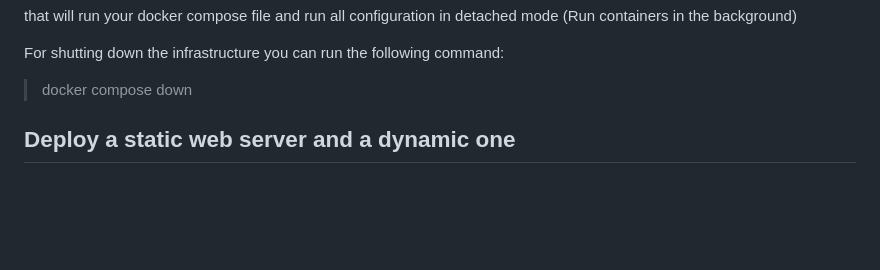
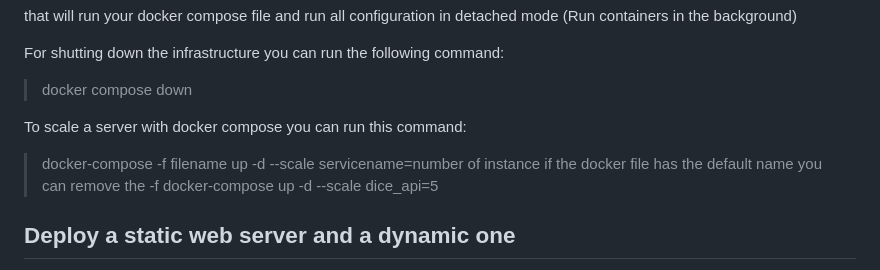
Before and after one commit to Timerns/Lab05-Infra, a Markdown page: Infra/README.md, the part around the change. Rendered like a GitHub page; blank space fills up the shorter version.

```diff
--- a/Infra/README.md
+++ b/Infra/README.md
@@ -14,6 +14,11 @@ that will run your docker compose file and run all configuration in detached mod
 
 For shutting down the infrastructure you can run the following command:
 > docker compose down
+
+To scale a server with docker compose you can run this command:
+> docker-compose -f filename up -d --scale servicename=number of instance
+if the docker file has the default name you can remove the -f
+> docker-compose up -d --scale dice_api=5
 
 ## Deploy a static web server and a dynamic one
 Followig are all the configurations needed to deploy a first version of the infrastructure with a single static and a single dynamic Web server.
```
